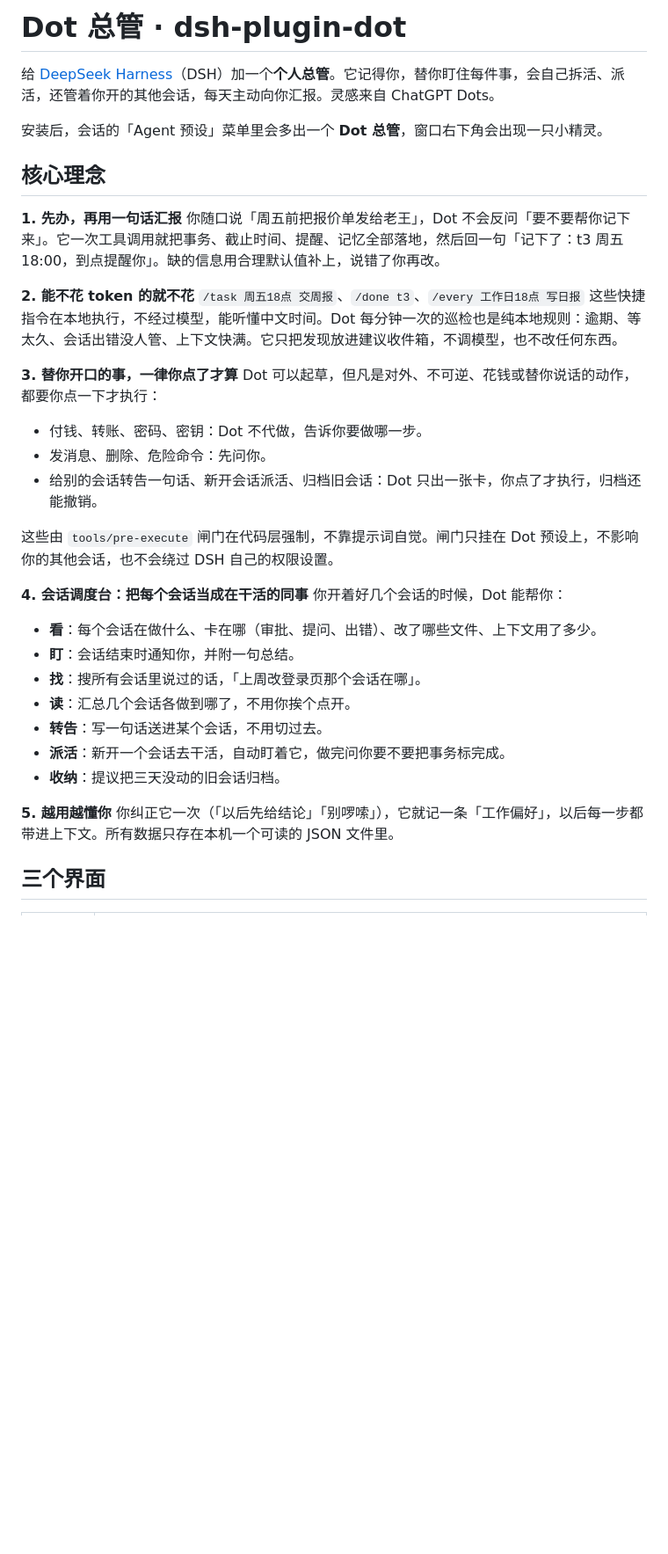
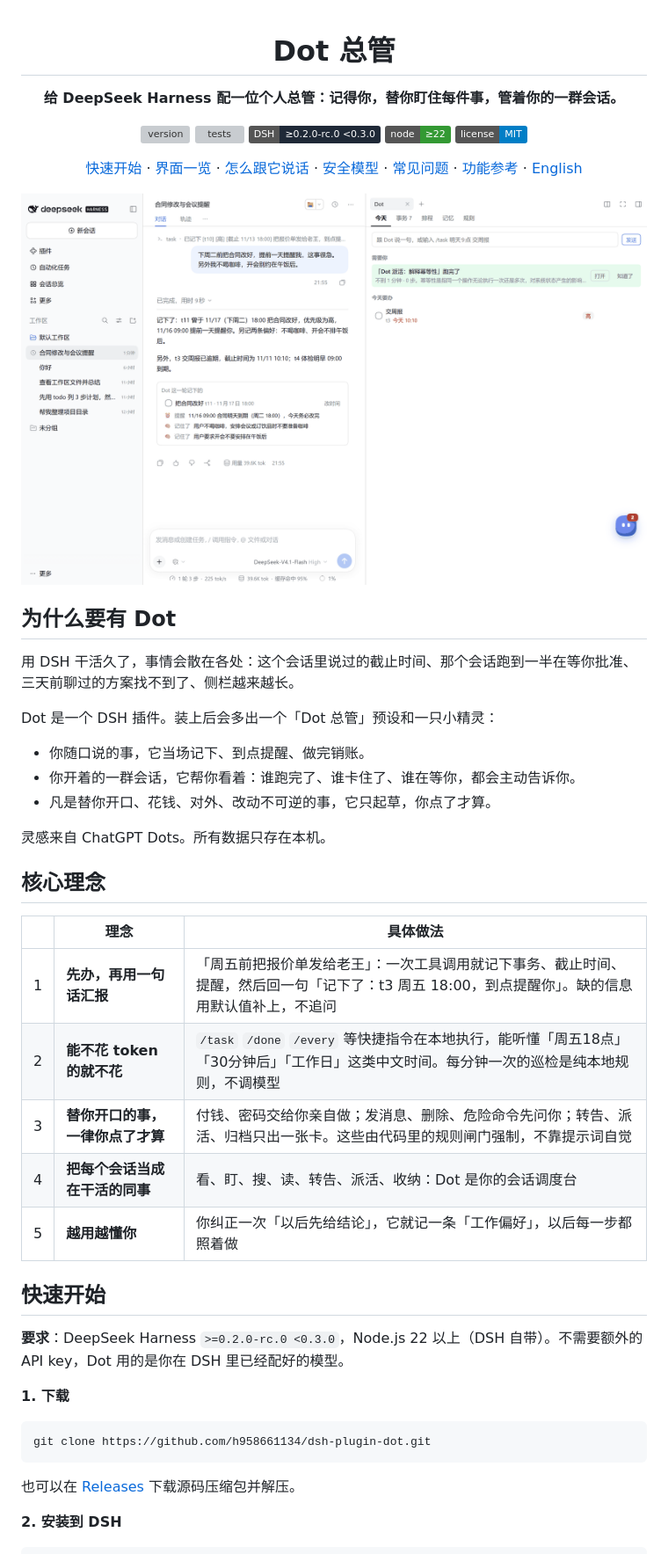
Before and after one commit to h958661134/dsh-plugin-dot, a Markdown page: README.md, the part around one of its changes. Shown at 88% size. Rendered like a GitHub page; pictures changed too: docs/images/hero.png (added); badges without logos; blank space fills up the shorter version; grey boxes are pictures that could not be loaded.

````diff
--- a/README.md
+++ b/README.md
@@ -1,37 +1,54 @@
-# Dot 总管 · dsh-plugin-dot
+<div align="center">
 
-给 [DeepSeek Harness](https://github.com/deepseek-ai/deepseek-harness)（DSH）加一个**个人总管**。它记得你，替你盯住每件事，会自己拆活、派活，还管着你开的其他会话，每天主动向你汇报。灵感来自 ChatGPT Dots。
+# Dot 总管
 
-安装后，会话的「Agent 预设」菜单里会多出一个 **Dot 总管**，窗口右下角会出现一只小精灵。
+**给 DeepSeek Harness 配一位个人总管：记得你，替你盯住每件事，管着你的一群会话。**
+
+[![version](https://img.shields.io/github/v/release/h958661134/dsh-plugin-dot?label=version&color=4f6bed)](https://github.com/h958661134/dsh-plugin-dot/releases)
+[![tests](https://github.com/h958661134/dsh-plugin-dot/actions/workflows/test.yml/badge.svg)](https://github.com/h958661134/dsh-plugin-dot/actions/workflows/test.yml)
+[![DSH](https://img.shields.io/badge/DSH-%E2%89%A50.2.0--rc.0%20%3C0.3.0-1f2937)](https://github.com/deepseek-ai/deepseek-harness)
+[![node](https://img.shields.io/badge/node-%E2%89%A522-339933)](https://nodejs.org)
+[![license](https://img.shields.io/badge/license-MIT-blue)](LICENSE)
+
+[快速开始](#快速开始) · [界面一览](#界面一览) · [怎么跟它说话](#怎么跟它说话) · [安全模型](#安全模型) · [常见问题](#常见问题) · [功能参考](docs/FEATURES.md) · [English](README.en.md)
+
+<img src="docs/images/hero.png" alt="Dot 总管：左边是对话，Dot 一句话记下事务、提醒和偏好；右边是 Dot 窗口的「今天」页；右下角是小精灵" width="100%">
+
+</div>
+
+## 为什么要有 Dot
+
+用 DSH 干活久了，事情会散在各处：这个会话里说过的截止时间、那个会话跑到一半在等你批准、三天前聊过的方案找不到了、侧栏越来越长。
+
+Dot 是一个 DSH 插件。装上后会多出一个「Dot 总管」预设和一只小精灵：
+
+- 你随口说的事，它当场记下、到点提醒、做完销账。
+- 你开着的一群会话，它帮你看着：谁跑完了、谁卡住了、谁在等你，都会主动告诉你。
+- 凡是替你开口、花钱、对外、改动不可逆的事，它只起草，你点了才算。
+
+灵感来自 ChatGPT Dots。所有数据只存在本机。
 
 ## 核心理念
 
-**1. 先办，再用一句话汇报**
-你随口说「周五前把报价单发给老王」，Dot 不会反问「要不要帮你记下来」。它一次工具调用就把事务、截止时间、提醒、记忆全部落地，然后回一句「记下了：t3 周五 18:00，到点提醒你」。缺的信息用合理默认值补上，说错了你再改。
+| | 理念 | 具体做法 |
+|---|---|---|
+| 1 | **先办，再用一句话汇报** | 「周五前把报价单发给老王」：一次工具调用就记下事务、截止时间、提醒，然后回一句「记下了：t3 周五 18:00，到点提醒你」。缺的信息用默认值补上，不追问 |
+| 2 | **能不花 token 的就不花** | `/task` `/done` `/every` 等快捷指令在本地执行，能听懂「周五18点」「30分钟后」「工作日」这类中文时间。每分钟一次的巡检是纯本地规则，不调模型 |
+| 3 | **替你开口的事，一律你点了才算** | 付钱、密码交给你亲自做；发消息、删除、危险命令先问你；转告、派活、归档只出一张卡。这些由代码里的规则闸门强制，不靠提示词自觉 |
+| 4 | **把每个会话当成在干活的同事** | 看、盯、搜、读、转告、派活、收纳：Dot 是你的会话调度台 |
+| 5 | **越用越懂你** | 你纠正一次「以后先给结论」，它就记一条「工作偏好」，以后每一步都照着做 |
 
-**2. 能不花 token 的就不花**
-`/task 周五18点 交周报`、`/done t3`、`/every 工作日18点 写日报` 这些快捷指令在本地执行，不经过模型，能听懂中文时间。Dot 每分钟一次的巡检也是纯本地规则：逾期、等太久、会话出错没人管、上下文快满。它只把发现放进建议收件箱，不调模型，也不改任何东西。
+## 快速开始
 
-**3. 替你开口的事，一律你点了才算**
-Dot 可以起草，但凡是对外、不可逆、花钱或替你说话的动作，都要你点一下才执行：
-- 付钱、转账、密码、密钥：Dot 不代做，告诉你要做哪一步。
-- 发消息、删除、危险命令：先问你。
-- 给别的会话转告一句话、新开会话派活、归档旧会话：Dot 只出一张卡，你点了才执行，归档还能撤销。
+**要求**：DeepSeek Harness `>=0.2.0-rc.0 <0.3.0`，Node.js 22 以上（DSH 自带）。不需要额外的 API key，Dot 用的是你在 DSH 里已经配好的模型。
 
-这些由 `tools/pre-execute` 闸门在代码层强制，不靠提示词自觉。闸门只挂在 Dot 预设上，不影响你的其他会话，也不会绕过 DSH 自己的权限设置。
+**1. 下载**
 
-**4. 会话调度台：把每个会话当成在干活的同事**
-你开着好几个会话的时候，Dot 能帮你：
-- **看**：每个会话在做什么、卡在哪（审批、提问、出错）、改了哪些文件、上下文用了多少。
-- **盯**：会话结束时通知你，并附一句总结。
-- **找**：搜所有会话里说过的话，「上周改登录页那个会话在哪」。
-- **读**：汇总几个会话各做到哪了，不用你挨个点开。
-- **转告**：写一句话送进某个会话，不用切过去。
-- **派活**：新开一个会话去干活，自动盯着它，做完问你要不要把事务标完成。
-- **收纳**：提议把三天没动的旧会话归档。
+```bash
+git clone https://github.com/h958661134/dsh-plugin-dot.git
+```
 
-**5. 越用越懂你**
-你纠正它一次（「以后先给结论」「别啰嗦」），它就记一条「工作偏好」，以后每一步都带进上下文。所有数据只存在本机一个可读的 JSON 文件里。
+也可以在 [Releases](https://github.com/h958661134/dsh-plugin-dot/releases) 下载源码压缩包并解压。
 
-## 三个界面
+**2. 安装到 DSH**
 
````
Also changed, not shown: other parts of README.md (+215 -106 lines), .github/ISSUE_TEMPLATE/bug.md (added, +20 -0 lines), .github/ISSUE_TEMPLATE/feedback.md (added, +15 -0 lines), CONTRIBUTING.md (added, +40 -0 lines), README.en.md (added, +140 -0 lines), docs/FEATURES.md (added, +87 -0 lines), docs/images/overview.png (added), docs/images/pet.png (added), docs/images/rules.png (added), docs/images/tasks.png (added), 2 other files.
